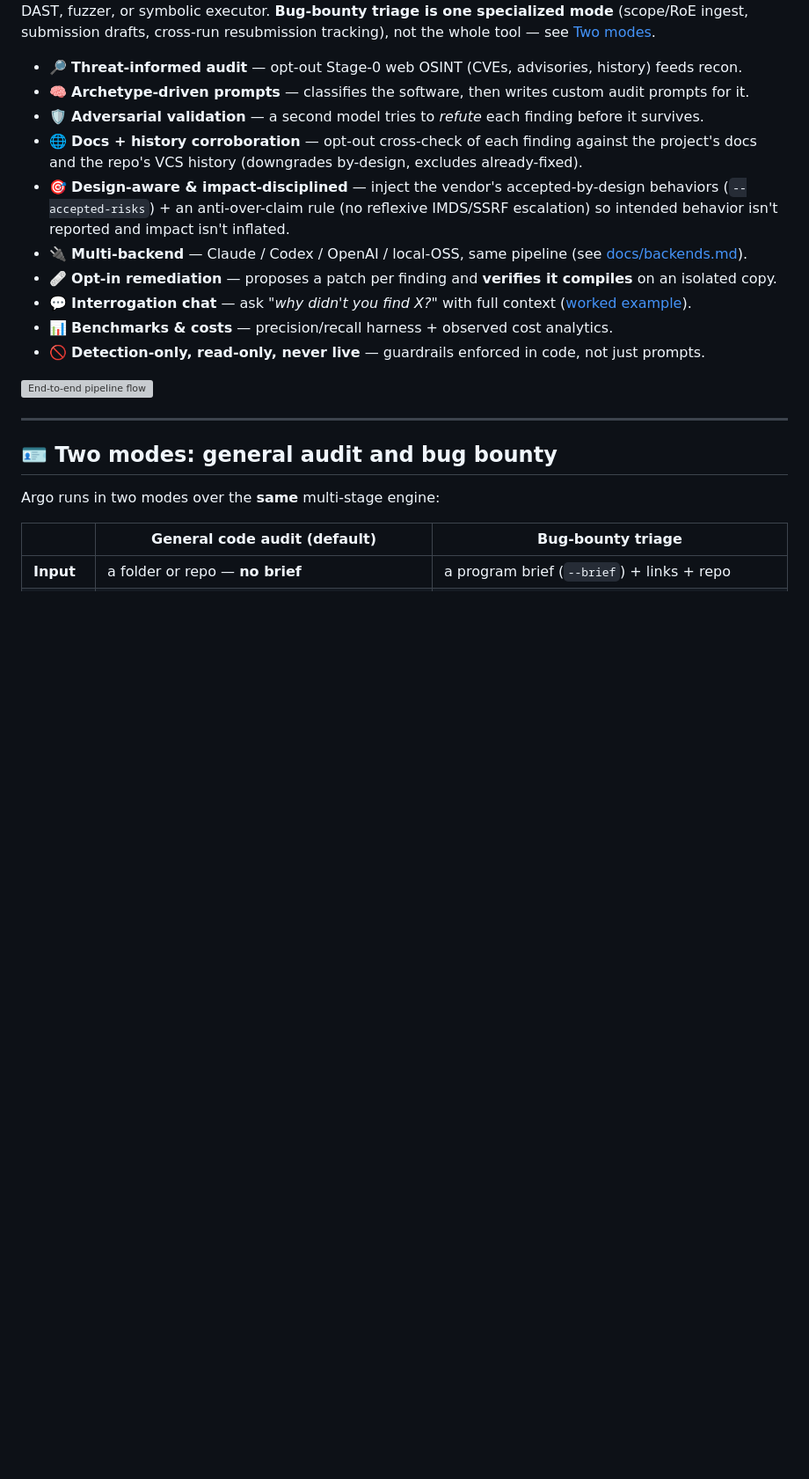
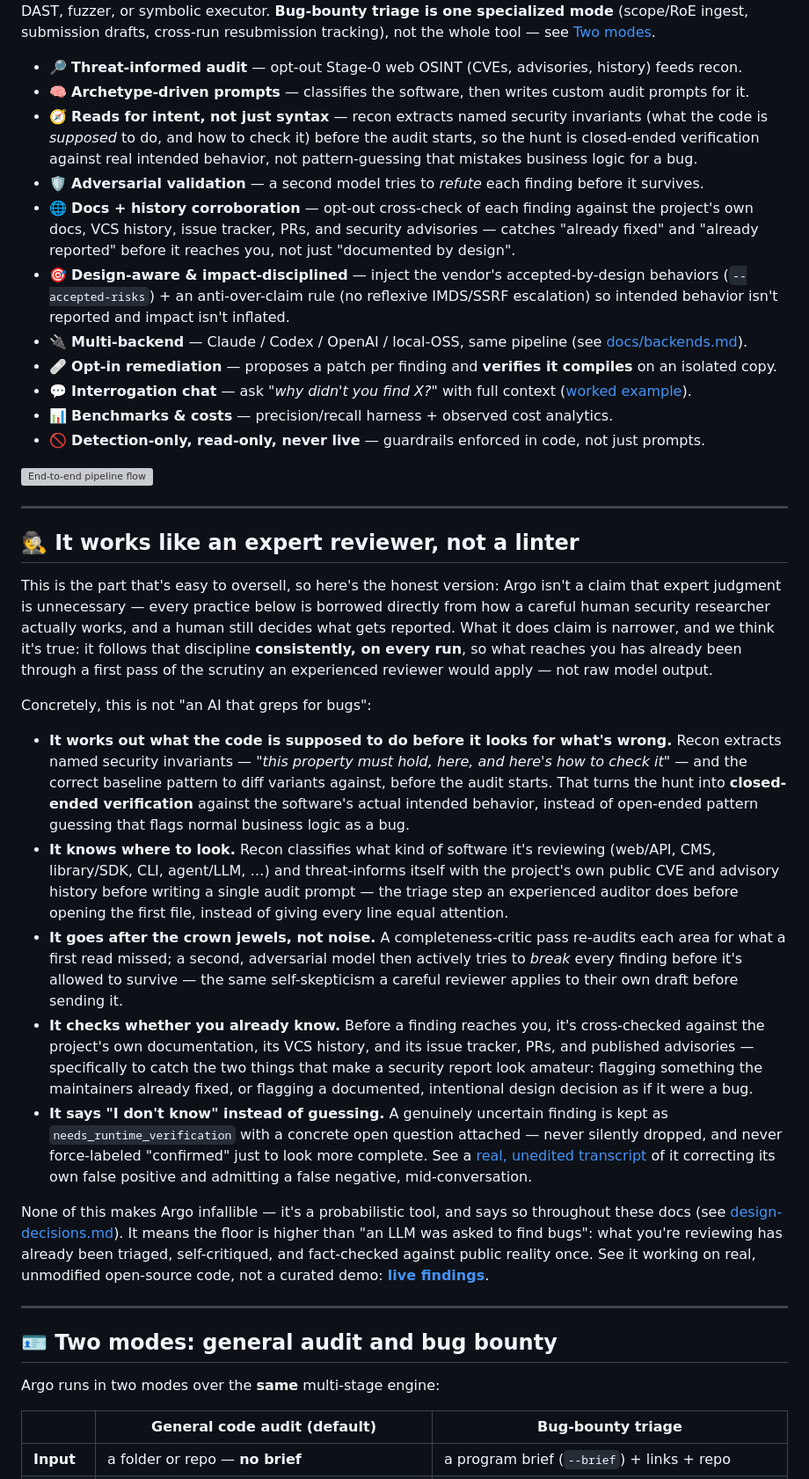
Before and after one commit to gigioneggiando/argo, a Markdown page: README.md, the part around the change. Shown at 88% size. Drawn GitHub-style; blank space fills up the shorter version; grey boxes are pictures that could not be loaded.

Commit message:
docs: emphasize expert-like review discipline (business-logic understanding, duplicate/already-reported checks)

```diff
--- a/README.md
+++ b/README.md
@@ -25,8 +25,13 @@ resubmission tracking), not the whole tool — see [Two modes](#-two-modes-gener
 
 - 🔎 **Threat-informed audit** — opt-out Stage-0 web OSINT (CVEs, advisories, history) feeds recon.
 - 🧠 **Archetype-driven prompts** — classifies the software, then writes custom audit prompts for it.
+- 🧭 **Reads for intent, not just syntax** — recon extracts named security invariants (what the code is
+  *supposed* to do, and how to check it) before the audit starts, so the hunt is closed-ended
+  verification against real intended behavior, not pattern-guessing that mistakes business logic for a bug.
 - 🛡️ **Adversarial validation** — a second model tries to *refute* each finding before it survives.
-- 🌐 **Docs + history corroboration** — opt-out cross-check of each finding against the project's docs and the repo's VCS history (downgrades by-design, excludes already-fixed).
+- 🌐 **Docs + history corroboration** — opt-out cross-check of each finding against the project's own
+  docs, VCS history, issue tracker, PRs, and security advisories — catches "already fixed" and
+  "already reported" before it reaches you, not just "documented by design".
 - 🎯 **Design-aware & impact-disciplined** — inject the vendor's accepted-by-design behaviors (`--accepted-risks`) + an anti-over-claim rule (no reflexive IMDS/SSRF escalation) so intended behavior isn't reported and impact isn't inflated.
 - 🔌 **Multi-backend** — Claude / Codex / OpenAI / local-OSS, same pipeline (see [docs/backends.md](docs/backends.md)).
 - 🩹 **Opt-in remediation** — proposes a patch per finding and **verifies it compiles** on an isolated copy.
@@ -35,6 +40,49 @@ resubmission tracking), not the whole tool — see [Two modes](#-two-modes-gener
 - 🚫 **Detection-only, read-only, never live** — guardrails enforced in code, not just prompts.
 
 ![End-to-end pipeline flow](docs/diagrams/pipeline_flow.svg)
+
+---
+
+## 🕵️ It works like an expert reviewer, not a linter
+
+This is the part that's easy to oversell, so here's the honest version: Argo isn't a claim that
+expert judgment is unnecessary — every practice below is borrowed directly from how a careful human
+security researcher actually works, and a human still decides what gets reported. What it does claim
+is narrower, and we think it's true: it follows that discipline **consistently, on every run**, so
+what reaches you has already been through a first pass of the scrutiny an experienced reviewer would
+apply — not raw model output.
+
+Concretely, this is not "an AI that greps for bugs":
+
+- **It works out what the code is supposed to do before it looks for what's wrong.** Recon extracts
+  named security invariants — *"this property must hold, here, and here's how to check it"* — and the
+  correct baseline pattern to diff variants against, before the audit starts. That turns the hunt into
+  **closed-ended verification** against the software's actual intended behavior, instead of
+  open-ended pattern guessing that flags normal business logic as a bug.
+- **It knows where to look.** Recon classifies what kind of software it's reviewing (web/API, CMS,
+  library/SDK, CLI, agent/LLM, …) and threat-informs itself with the project's own public CVE and
+  advisory history before writing a single audit prompt — the triage step an experienced auditor does
+  before opening the first file, instead of giving every line equal attention.
+- **It goes after the crown jewels, not noise.** A completeness-critic pass re-audits each area for
+  what a first read missed; a second, adversarial model then actively tries to *break* every finding
+  before it's allowed to survive — the same self-skepticism a careful reviewer applies to their own
+  draft before sending it.
+- **It checks whether you already know.** Before a finding reaches you, it's cross-checked against the
+  project's own documentation, its VCS history, and its issue tracker, PRs, and published advisories —
+  specifically to catch the two things that make a security report look amateur: flagging something
+  the maintainers already fixed, or flagging a documented, intentional design decision as if it were a
+  bug.
+- **It says "I don't know" instead of guessing.** A genuinely uncertain finding is kept as
+  `needs_runtime_verification` with a concrete open question attached — never silently dropped, and
+  never force-labeled "confirmed" just to look more complete. See a
+  [real, unedited transcript](docs/chat-example.md) of it correcting its own false positive and
+  admitting a false negative, mid-conversation.
+
+None of this makes Argo infallible — it's a probabilistic tool, and says so throughout these docs
+(see [design-decisions.md](docs/design-decisions.md)). It means the floor is higher than "an LLM was
+asked to find bugs": what you're reviewing has already been triaged, self-critiqued, and fact-checked
+against public reality once. See it working on real, unmodified open-source code, not a curated demo:
+**[live findings](https://gigioneggiando.github.io/argo/)**.
 
 ---
 
```
Also changed, not shown: docs/README.md (+2 -1 lines), docs/design-decisions.md (+6 -0 lines).
